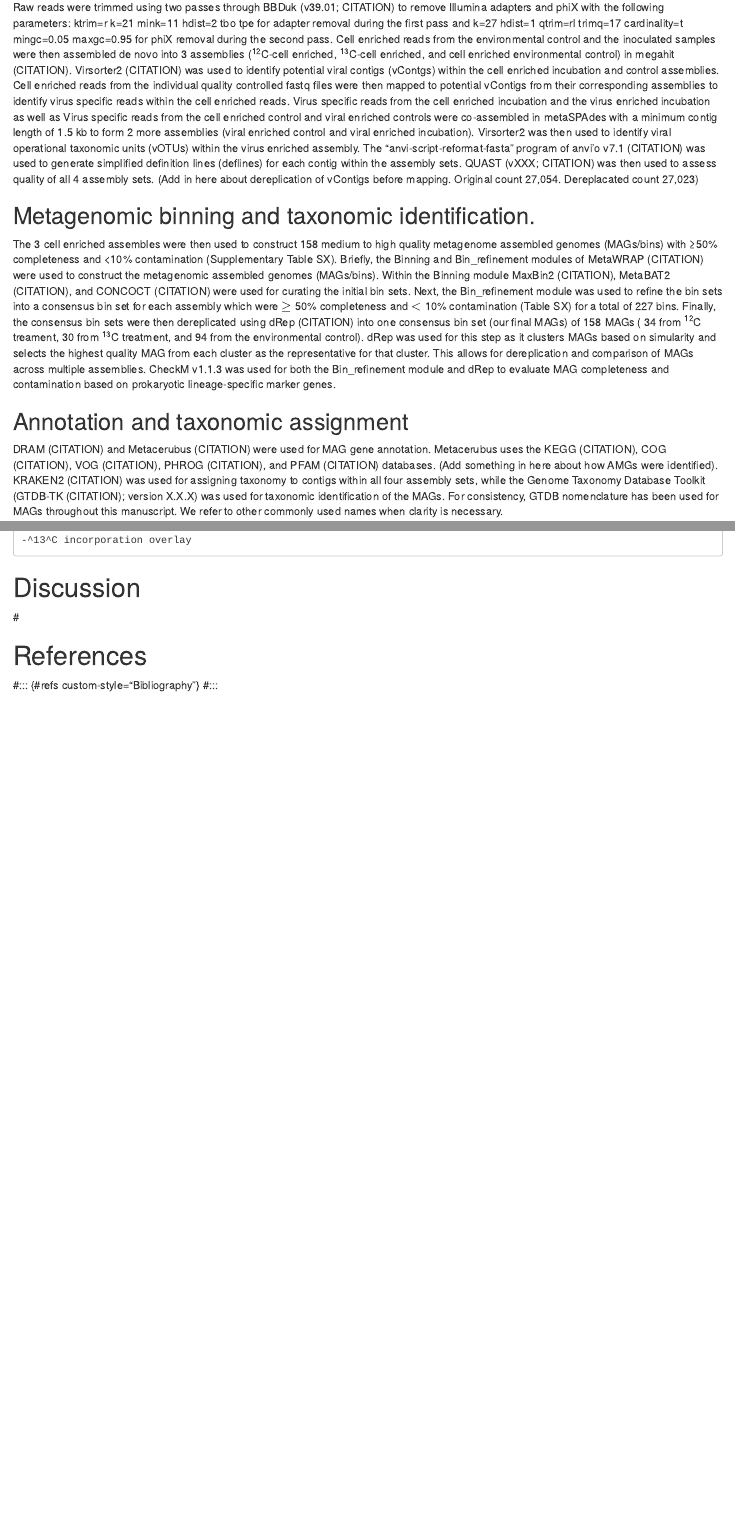
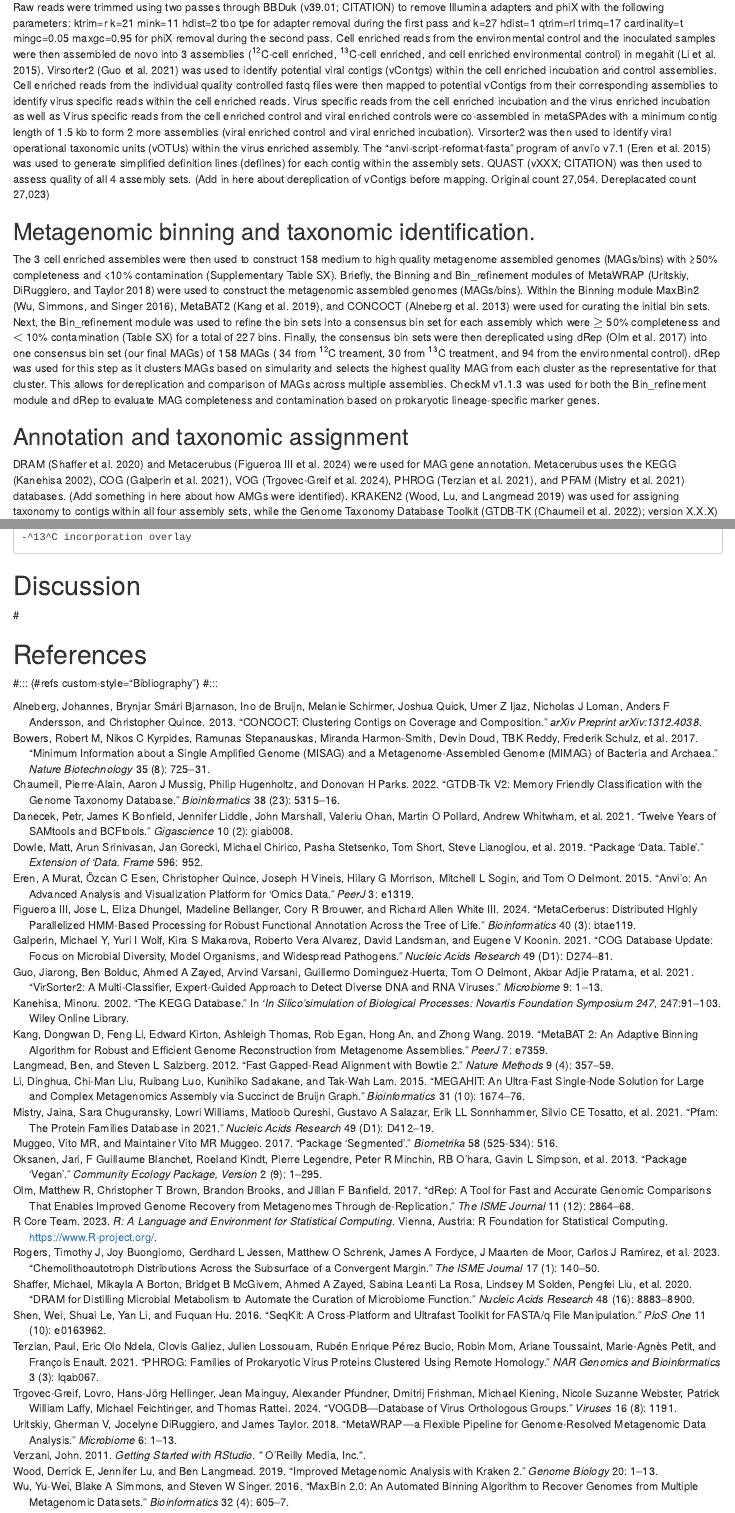
Before and after one commit to DeaconOfBiology/Siders_data, an R Markdown document (submission/Siders_manuscript.Rmd): the page in a window 1100 px wide, from 3140 px down before the commit and from 3000 px down after it, so that both start at the same text, and a second part further down, joined at a grey line. Rendered offline with R 4.5, knitr and Pandoc, with nearby package versions; some code elsewhere in the file could not run offline.

Commit message:
Writing Manuscript

```diff
--- a/submission/Siders_manuscript.Rmd
+++ b/submission/Siders_manuscript.Rmd
@@ -157,12 +152,12 @@ Stable isotopic probing (SIP) has been used to characterize
   After 7 days of incubation both the ^12^C- and ^13^C-bicarbonate inoculated bottles were sacrificed for DNA extraction. Inoculated bottles were filtered through 0.2 $\mu$m sterivex filters to collect the cell enriched portion of the samples. The 0.2 $\mu$m filtrate was then further filtered through 0.02 $\mu$m disc filter to collect the virus enriched portion of the samples. (Need to discribe qPCR and DNA extraction process).
 
 ## Raw read processing, metagenomic assembly, and viral operational taxonomic unit identification
-  Raw reads were trimmed using two passes through BBDuk (v39.01; CITATION) to remove Illumina adapters and phiX with the following parameters: ktrim=r k=21 mink=11 hdist=2 tbo tpe for adapter removal during the first pass and k=27 hdist=1 qtrim=rl trimq=17 cardinality=t mingc=0.05 maxgc=0.95 for phiX removal during the second pass. Cell enriched reads from the environmental control and the inoculated samples were then assembled de novo into 3 assemblies (^12^C-cell enriched, ^13^C-cell enriched, and cell enriched environmental control) in megahit (CITATION). Virsorter2 (CITATION) was used to identify potential viral contigs (vContgs) within the cell enriched incubation and control assemblies. Cell enriched reads from the individual quality controlled fastq files were then mapped to potential vContigs from their corresponding assemblies to identify virus specific reads within the cell enriched reads. Virus specific reads from the cell enriched incubation and the virus enriched incubation as well as Virus specific reads from the cell enriched control and viral enriched controls were co-assembled in metaSPAdes with a minimum contig length of 1.5 kb to form 2 more assemblies (viral enriched control and viral enriched incubation). Virsorter2 was then used to identify viral operational taxonomic units (vOTUs) within the virus enriched assembly. The "anvi-script-reformat-fasta" program of anvi'o  v7.1 (CITATION) was used to generate simplified definition lines (deflines) for each contig within the assembly sets. QUAST (vXXX; CITATION) was then used to assess quality of all 4 assembly sets. (Add in here about dereplication of vContigs before mapping. Original count 27,054. Dereplacated count 27,023)
+  Raw reads were trimmed using two passes through BBDuk (v39.01; CITATION) to remove Illumina adapters and phiX with the following parameters: ktrim=r k=21 mink=11 hdist=2 tbo tpe for adapter removal during the first pass and k=27 hdist=1 qtrim=rl trimq=17 cardinality=t mingc=0.05 maxgc=0.95 for phiX removal during the second pass. Cell enriched reads from the environmental control and the inoculated samples were then assembled de novo into 3 assemblies (^12^C-cell enriched, ^13^C-cell enriched, and cell enriched environmental control) in megahit [@li2015]. Virsorter2 [@guo2021] was used to identify potential viral contigs (vContgs) within the cell enriched incubation and control assemblies. Cell enriched reads from the individual quality controlled fastq files were then mapped to potential vContigs from their corresponding assemblies to identify virus specific reads within the cell enriched reads. Virus specific reads from the cell enriched incubation and the virus enriched incubation as well as Virus specific reads from the cell enriched control and viral enriched controls were co-assembled in metaSPAdes with a minimum contig length of 1.5 kb to form 2 more assemblies (viral enriched control and viral enriched incubation). Virsorter2 was then used to identify viral operational taxonomic units (vOTUs) within the virus enriched assembly. The "anvi-script-reformat-fasta" program of anvi'o  v7.1 [@eren2015] was used to generate simplified definition lines (deflines) for each contig within the assembly sets. QUAST (vXXX; CITATION) was then used to assess quality of all 4 assembly sets. (Add in here about dereplication of vContigs before mapping. Original count 27,054. Dereplacated count 27,023)
 
 ## Metagenomic binning and taxonomic identification.
-  The 3 cell enriched assembles were then used to construct 158 medium to high quality metagenome assembled genomes (MAGs/bins) with ≥50% completeness and <10% contamination (Supplementary Table SX). Briefly, the Binning and Bin_refinement modules of MetaWRAP (CITATION) were used to construct the metagenomic assembled genomes (MAGs/bins). Within the Binning module MaxBin2 (CITATION), MetaBAT2 (CITATION), and CONCOCT (CITATION) were used for curating the initial bin sets. Next, the Bin_refinement module was used to refine the bin sets into a consensus bin set for each assembly which were $\geq$ 50% completeness and $\lt$ 10% contamination (Table SX) for a total of 227 bins. Finally, the consensus bin sets were then dereplicated using dRep (CITATION) into one consensus bin set (our final MAGs) of 158 MAGs ( 34 from ^12^C treament, 30 from ^13^C treatment, and 94 from the environmental control). dRep was used for this step as it clusters MAGs based on simularity and selects the highest quality MAG from each cluster as the representative for that cluster. This allows for dereplication and comparison of MAGs across multiple assemblies. CheckM v1.1.3 was used for both the Bin_refinement module and dRep to evaluate MAG completeness and contamination based on prokaryotic lineage-specific marker genes.
+  The 3 cell enriched assembles were then used to construct 158 medium to high quality metagenome assembled genomes (MAGs/bins) with ≥50% completeness and <10% contamination (Supplementary Table SX). Briefly, the Binning and Bin_refinement modules of MetaWRAP [@uritskiy2018] were used to construct the metagenomic assembled genomes (MAGs/bins). Within the Binning module MaxBin2 [@wu2016], MetaBAT2 [@kang2019], and CONCOCT [@alneberg2013] were used for curating the initial bin sets. Next, the Bin_refinement module was used to refine the bin sets into a consensus bin set for each assembly which were $\geq$ 50% completeness and $\lt$ 10% contamination (Table SX) for a total of 227 bins. Finally, the consensus bin sets were then dereplicated using dRep [@olm2017] into one consensus bin set (our final MAGs) of 158 MAGs ( 34 from ^12^C treament, 30 from ^13^C treatment, and 94 from the environmental control). dRep was used for this step as it clusters MAGs based on simularity and selects the highest quality MAG from each cluster as the representative for that cluster. This allows for dereplication and comparison of MAGs across multiple assemblies. CheckM v1.1.3 was used for both the Bin_refinement module and dRep to evaluate MAG completeness and contamination based on prokaryotic lineage-specific marker genes.
 
 ## Annotation and taxonomic assignment
-  DRAM (CITATION) and Metacerubus (CITATION) were used for MAG gene annotation. Metacerubus uses the KEGG (CITATION), COG (CITATION), VOG (CITATION), PHROG (CITATION), and PFAM (CITATION) databases. (Add something in here about how AMGs were identified). KRAKEN2 (CITATION) was used for assigning taxonomy to contigs within all four assembly sets, while the Genome Taxonomy Database Toolkit (GTDB-TK (CITATION); version X.X.X) was used for taxonomic identiﬁcation of the MAGs. For consistency, GTDB nomenclature has been used for MAGs throughout this manuscript. We refer to other commonly used names when clarity is necessary.
+  DRAM [@shaffer2020] and Metacerubus [@figueroa2024] were used for MAG gene annotation. Metacerubus uses the KEGG [@kanehisa2002], COG [@galperin2021], VOG [@trgovec2024], PHROG [@terzian2021], and PFAM [@mistry2021] databases. (Add something in here about how AMGs were identified). KRAKEN2 [@wood2019] was used for assigning taxonomy to contigs within all four assembly sets, while the Genome Taxonomy Database Toolkit (GTDB-TK [@chaumeil2022]; version X.X.X) was used for taxonomic identiﬁcation of the MAGs. For consistency, GTDB nomenclature has been used for MAGs throughout this manuscript. We refer to other commonly used names when clarity is necessary.
 
 ## Quantifying taxon-specific isotope incorporation
--- a/submission/r-references.bib
+++ b/submission/r-references.bib
@@ -1,3 +1,241 @@
+@article{rogers2023,
+  title={Chemolithoautotroph distributions across the subsurface of a convergent margin},
+  author={Rogers, Timothy J and Buongiorno, Joy and Jessen, Gerdhard L and Schrenk, Matthew O and Fordyce, James A and de Moor, J Maarten and Ram{\'\i}rez, Carlos J and Barry, Peter H and Y{\"u}cel, Mustafa and Selci, Matteo and others},
+  journal={The ISME Journal},
+  volume={17},
+  number={1},
+  pages={140--150},
+  year={2023},
+  publisher={Oxford University Press}
+}
+@article{eren2015,
+  title={Anvi’o: an advanced analysis and visualization platform for ‘omics data},
+  author={Eren, A Murat and Esen, {\"O}zcan C and Quince, Christopher and Vineis, Joseph H and Morrison, Hilary G and Sogin, Mitchell L and Delmont, Tom O},
+  journal={PeerJ},
+  volume={3},
+  pages={e1319},
+  year={2015},
+  publisher={PeerJ Inc.}
+}
+@article{guo2021,
+  title={VirSorter2: a multi-classifier, expert-guided approach to detect diverse DNA and RNA viruses},
+  author={Guo, Jiarong and Bolduc, Ben and Zayed, Ahmed A and Varsani, Arvind and Dominguez-Huerta, Guillermo and Delmont, Tom O and Pratama, Akbar Adjie and Gazit{\'u}a, M Consuelo and Vik, Dean and Sullivan, Matthew B and others},
+  journal={Microbiome},
+  volume={9},
+  pages={1--13},
+  year={2021},
+  publisher={Springer}
+}
+@article{li2015,
+  title={MEGAHIT: an ultra-fast single-node solution for large and complex metagenomics assembly via succinct de Bruijn graph},
+  author={Li, Dinghua and Liu, Chi-Man and Luo, Ruibang and Sadakane, Kunihiko and Lam, Tak-Wah},
+  journal={Bioinformatics},
+  volume={31},
+  number={10},
+  pages={1674--1676},
+  year={2015},
+  publisher={Oxford University Press}
+}
+@article{muggeo2017,
+  title={Package ‘segmented’},
+  author={Muggeo, Vito MR and Muggeo, Maintainer Vito MR},
+  journal={Biometrika},
+  volume={58},
+  number={525-534},
+  pages={516},
+  year={2017}
+}
+@article{shen2016,
+  title={SeqKit: a cross-platform and ultrafast toolkit for FASTA/Q file manipulation},
+  author={Shen, Wei and Le, Shuai and Li, Yan and Hu, Fuquan},
+  journal={PloS one},
+  volume={11},
+  number={10},
+  pages={e0163962},
+  year={2016},
+  publisher={Public Library of Science San Francisco, CA USA}
+}
+@article{oksanen2013,
+  title={Package ‘vegan’},
+  author={Oksanen, Jari and Blanchet, F Guillaume and Kindt, Roeland and Legendre, Pierre and Minchin, Peter R and O’hara, RB and Simpson, Gavin L and Solymos, Peter and Stevens, M Henry H and Wagner, Helene and others},
+  journal={Community ecology package, version},
+  volume={2},
+  number={9},
+  pages={1--295},
+  year={2013}
+}
+@article{dowle2019,
+  title={Package ‘data. table’},
+  author={Dowle, Matt and Srinivasan, Arun and Gorecki, Jan and Chirico, Michael and Stetsenko, Pasha and Short, Tom and Lianoglou, Steve and Antonyan, Eduard and Bonsch, Markus and Parsonage, Hugh and others},
+  journal={Extension of ‘data. frame},
+  volume={596},
+  pages={952},
+  year={2019},
+  publisher={Citeseer}
+}
+@article{danecek2021,
+  title={Twelve years of SAMtools and BCFtools},
+  author={Danecek, Petr and Bonfield, James K and Liddle, Jennifer and Marshall, John and Ohan, Valeriu and Pollard, Martin O and Whitwham, Andrew and Keane, Thomas and McCarthy, Shane A and Davies, Robert M and others},
+  journal={Gigascience},
+  volume={10},
+  number={2},
+  pages={giab008},
+  year={2021},
+  publisher={Oxford University Press}
+}
+@article{langmead2012,
+  title={Fast gapped-read alignment with Bowtie 2},
+  author={Langmead, Ben and Salzberg, Steven L},
+  journal={Nature methods},
+  volume={9},
+  number={4},
+  pages={357--359},
+  year={2012},
+  publisher={Nature Publishing Group US New York}
+}
+@article{olm2017,
+  title={dRep: a tool for fast and accurate genomic comparisons that enables improved genome recovery from metagenomes through de-replication},
+  author={Olm, Matthew R and Brown, Christopher T and Brooks, Brandon and Banfield, Jillian F},
+  journal={The ISME journal},
+  volume={11},
+  number={12},
+  pages={2864--2868},
+  year={2017},
+  publisher={Oxford University Press}
+}
+@article{alneberg2013,
+  title={CONCOCT: clustering contigs on coverage and composition},
+  author={Alneberg, Johannes and Bjarnason, Brynjar Sm{\'a}ri and de Bruijn, Ino and Schirmer, Melanie and Quick, Joshua and Ijaz, Umer Z and Loman, Nicholas J and Andersson, Anders F and Quince, Christopher},
+  journal={arXiv preprint arXiv:1312.4038},
+  year={2013}
+}
+@article{kang2019,
+  title={MetaBAT 2: an adaptive binning algorithm for robust and efficient genome reconstruction from metagenome assemblies},
+  author={Kang, Dongwan D and Li, Feng and Kirton, Edward and Thomas, Ashleigh and Egan, Rob and An, Hong and Wang, Zhong},
+  journal={PeerJ},
+  volume={7},
+  pages={e7359},
+  year={2019},
+  publisher={PeerJ Inc.}
+}
+@article{wu2016,
+  title={MaxBin 2.0: an automated binning algorithm to recover genomes from multiple metagenomic datasets},
+  author={Wu, Yu-Wei and Simmons, Blake A and Singer, Steven W},
+  journal={Bioinformatics},
+  volume={32},
+  number={4},
+  pages={605--607},
+  year={2016},
+  publisher={Oxford University Press}
+}
+@article{uritskiy2018,
+  title={MetaWRAP—a flexible pipeline for genome-resolved metagenomic data analysis},
+  author={Uritskiy, Gherman V and DiRuggiero, Jocelyne and Taylor, James},
+  journal={Microbiome},
+  volume={6},
+  pages={1--13},
+  year={2018},
+  publisher={Springer}
+}
+@article{chaumeil2022,
+  title={GTDB-Tk v2: memory friendly classification with the genome taxonomy database},
+  author={Chaumeil, Pierre-Alain and Mussig, Aaron J and Hugenholtz, Philip and Parks, Donovan H},
+  journal={Bioinformatics},
+  volume={38},
+  number={23},
+  pages={5315--5316},
+  year={2022},
+  publisher={Oxford University Press}
+}
+@article{wood2019,
+  title={Improved metagenomic analysis with Kraken 2},
+  author={Wood, Derrick E and Lu, Jennifer and Langmead, Ben},
+  journal={Genome biology},
+  volume={20},
+  pages={1--13},
+  year={2019},
+  publisher={Springer}
+}
+@article{mistry2021,
+  title={Pfam: The protein families database in 2021},
+  author={Mistry, Jaina and Chuguransky, Sara and Williams, Lowri and Qureshi, Matloob and Salazar, Gustavo A and Sonnhammer, Erik LL and Tosatto, Silvio CE and Paladin, Lisanna and Raj, Shriya and Richardson, Lorna J and others},
+  journal={Nucleic acids research},
+  volume={49},
+  number={D1},
+  pages={D412--D419},
+  year={2021},
+  publisher={Oxford University Press}
+}
+@article{terzian2021,
+  title={PHROG: families of prokaryotic virus proteins clustered using remote homology},
+  author={Terzian, Paul and Olo Ndela, Eric and Galiez, Clovis and Lossouarn, Julien and P{\'e}rez Bucio, Rub{\'e}n Enrique and Mom, Robin and Toussaint, Ariane and Petit, Marie-Agn{\`e}s and Enault, Fran{\c{c}}ois},
+  journal={NAR Genomics and Bioinformatics},
+  volume={3},
+  number={3},
+  pages={lqab067},
+  year={2021},
+  publisher={Oxford University Press}
+}
+@article{trgovec2024,
+  title={VOGDB—Database of Virus Orthologous Groups},
+  author={Trgovec-Greif, Lovro and Hellinger, Hans-J{\"o}rg and Mainguy, Jean and Pfundner, Alexander and Frishman, Dmitrij and Kiening, Michael and Webster, Nicole Suzanne and Laffy, Patrick William and Feichtinger, Michael and Rattei, Thomas},
+  journal={Viruses},
+  volume={16},
+  number={8},
+  pages={1191},
+  year={2024},
+  publisher={MDPI}
+}
+@article{galperin2021,
+  title={COG database update: focus on microbial diversity, model organisms, and widespread pathogens},
+  author={Galperin, Michael Y and Wolf, Yuri I and Makarova, Kira S and Vera Alvarez, Roberto and Landsman, David and Koonin, Eugene V},
+  journal={Nucleic acids research},
+  volume={49},
+  number={D1},
+  pages={D274--D281},
+  year={2021},
+  publisher={Oxford University Press}
+}
+@inproceedings{kanehisa2002,
+  title={The KEGG database},
+  author={Kanehisa, Minoru},
+  booktitle={‘In silico’simulation of biological processes: Novartis Foundation Symposium 247},
+  volume={247},
+  pages={91--103},
+  year={2002},
+  organization={Wiley Online Library}
+}
+
+@article{figueroa2024,
+  title={MetaCerberus: distributed highly parallelized HMM-based processing for robust functional annotation across the tree of life},
+  author={Figueroa III, Jose L and Dhungel, Eliza and Bellanger, Madeline and Brouwer, Cory R and White III, Richard Allen},
+  journal={Bioinformatics},
+  volume={40},
+  number={3},
+  pages={btae119},
+  year={2024},
+  publisher={Oxford University Press}
+}
+@article{shaffer2020,
+  title={DRAM for distilling microbial metabolism to automate the curation of microbiome function},
+  author={Shaffer, Michael and Borton, Mikayla A and McGivern, Bridget B and Zayed, Ahmed A and La Rosa, Sabina Leanti and Solden, Lindsey M and Liu, Pengfei and Narrowe, Adrienne B and Rodr{\'\i}guez-Ramos, Josu{\'e} and Bolduc, Benjamin and others},
+  journal={Nucleic acids research},
+  volume={48},
+  number={16},
+  pages={8883--8900},
+  year={2020},
+  publisher={Oxford University Press}
+}
+@article{bowers2017,
+  title={Minimum information about a single amplified genome (MISAG) and a metagenome-assembled genome (MIMAG) of bacteria and archaea},
+  author={Bowers, Robert M and Kyrpides, Nikos C and Stepanauskas, Ramunas and Harmon-Smith, Miranda and Doud, Devin and Reddy, TBK and Schulz, Frederik and Jarett, Jessica and Rivers, Adam R and Eloe-Fadrosh, Emiley A and others},
+  journal={Nature biotechnology},
+  volume={35},
+  number={8},
+  pages={725--731},
+  year={2017},
+  publisher={Nature Publishing Group US New York}
+}
 @Manual{R-base,
   title = {R: A Language and Environment for Statistical Computing},
   author = {{R Core Team}},
@@ -5,6 +243,12 @@
   address = {Vienna, Austria},
   year = {2023},
   url = {https://www.R-project.org/},
+}
+@book{verzani2011,
+  title={Getting started with RStudio},
+  author={Verzani, John},
+  year={2011},
+  publisher={" O'Reilly Media, Inc."}
 }
 @Manual{R-papaja,
   title = {{papaja}: {Prepare} reproducible {APA} journal articles with {R Markdown}},
```
Also changed, not shown: README.md, submission/Siders_manuscript.pdf (deleted), submission/test_figures/Rplots.pdf (deleted), submission/test_figures/cell_virus_eaf_12C_taxa.pdf (deleted), submission/test_figures/eaf_12C_taxa.pdf (deleted), submission/test_figures/eaf_12C_taxa_facet.pdf (deleted), submission/test_figures/eaf_12C_viral_ce.pdf (deleted), submission/test_figures/eaf_12C_viral_ve.pdf (deleted), submission/Siders_manuscript.Rmd (21 more changed lines), 2 other files.
